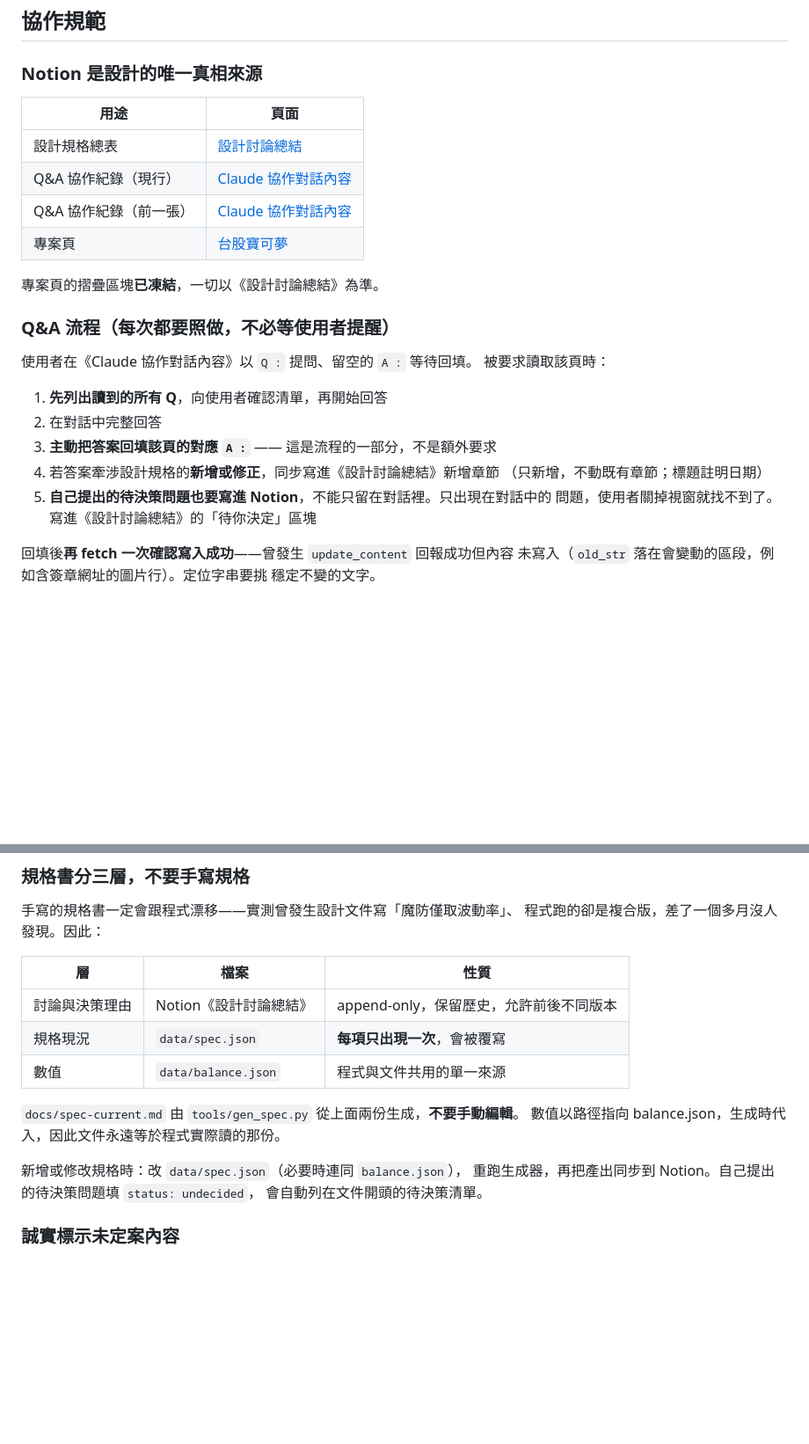
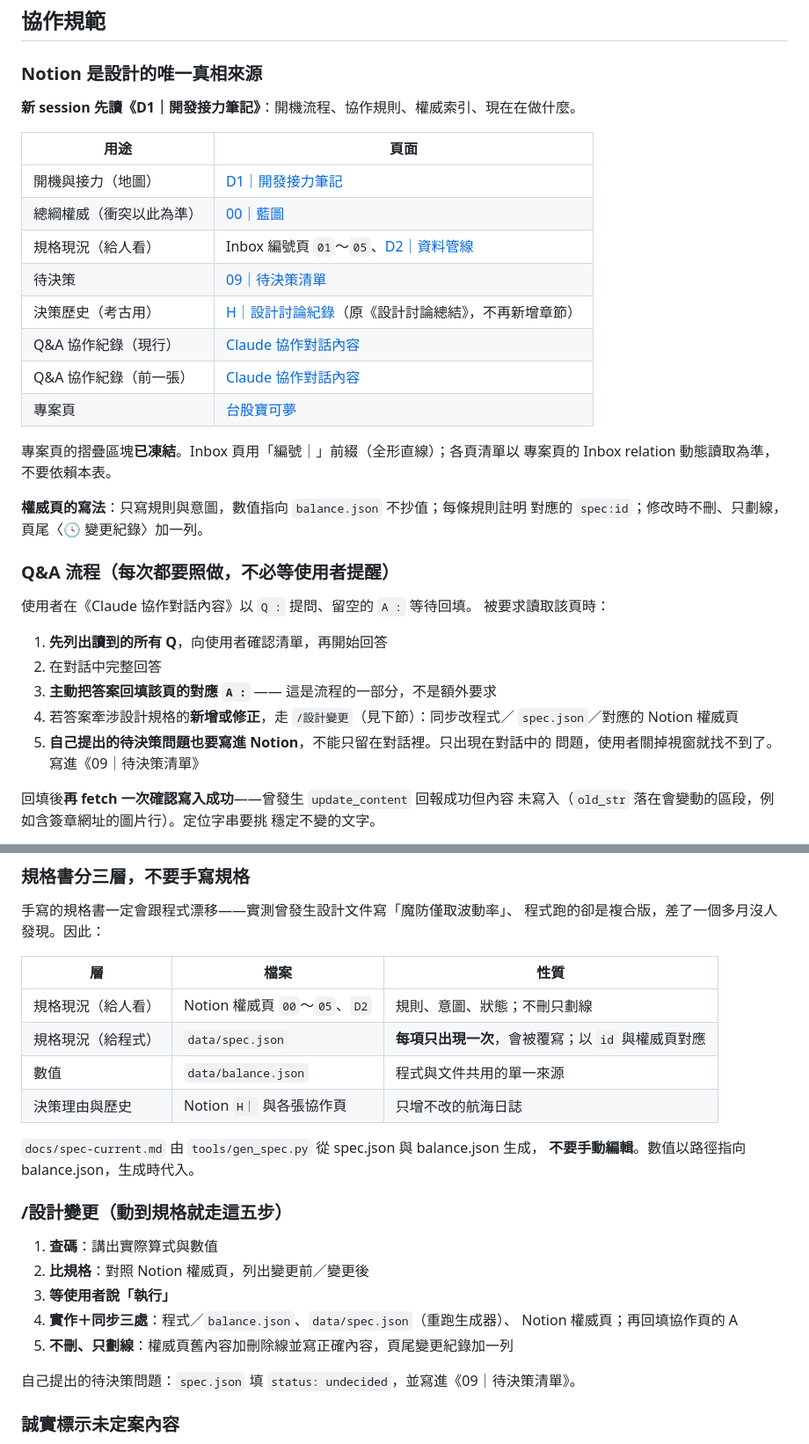
Before and after one commit to iumiini/taiwan-NO1, a Markdown page: CLAUDE.md, 2 parts joined by grey strips. Shown at 88% size. GitHub-like rendering; blank space fills up the shorter version.

Commit message:
協作規範改指向 Notion 權威頁體系
《設計討論總結》累積到二十一章後，同一件事散在多個章節、前後版本並存，
讀的人要自己判斷哪一條還有效。Notion 改為 Inbox 編號權威頁（00 藍圖、
01～05 設計、09 待決策、D1 接力筆記、D2 資料管線），原頁改名 H｜ 成為
歷史紀錄。

分工：權威頁給人看（規則、意圖、狀態），spec.json 給程式用，以 spec id
對應，改規則時兩邊一起改；並把 /設計變更 五步寫進本檔。

Co-Authored-By: Claude Opus 5.5 <noreply@anthropic.com>
Claude-Session: https://claude.ai/code/session_01W7Nf3eiXP5cHxHGAUzYReZ

```diff
--- a/CLAUDE.md
+++ b/CLAUDE.md
@@ -9,14 +9,24 @@
 
 ### Notion 是設計的唯一真相來源
 
+**新 session 先讀《D1｜開發接力筆記》**：開機流程、協作規則、權威索引、現在在做什麼。
+
 | 用途 | 頁面 |
 |---|---|
-| 設計規格總表 | [設計討論總結](https://app.notion.com/p/396fd52e67648143845ed7a667dd85ba) |
+| 開機與接力（地圖） | [D1｜開發接力筆記](https://app.notion.com/p/3e4fd52e676481c6baa6c6d756e205ae) |
+| 總綱權威（衝突以此為準） | [00｜藍圖](https://app.notion.com/p/3e4fd52e676481e0a005f8b877fc2d26) |
+| 規格現況（給人看） | Inbox 編號頁 `01`～`05`、[D2｜資料管線](https://app.notion.com/p/3e4fd52e6764816f8cddd99908ede2c8) |
+| 待決策 | [09｜待決策清單](https://app.notion.com/p/3e4fd52e6764814aaa77c9c6549e3c1e) |
+| 決策歷史（考古用） | [H｜設計討論紀錄](https://app.notion.com/p/396fd52e67648143845ed7a667dd85ba)（原《設計討論總結》，不再新增章節） |
 | Q&A 協作紀錄（現行） | [Claude 協作對話內容](https://app.notion.com/p/3bbfd52e676480728a2aed5ec901d79f) |
 | Q&A 協作紀錄（前一張） | [Claude 協作對話內容](https://app.notion.com/p/3bafd52e6764800c9fdcfd526923f090) |
 | 專案頁 | [台股寶可夢](https://app.notion.com/p/395fd52e67648010a05cdcfe9bf9b8c9) |
 
-專案頁的摺疊區塊**已凍結**，一切以《設計討論總結》為準。
+專案頁的摺疊區塊**已凍結**。Inbox 頁用「編號｜」前綴（全形直線）；各頁清單以
+專案頁的 Inbox relation 動態讀取為準，不要依賴本表。
+
+**權威頁的寫法**：只寫規則與意圖，數值指向 `balance.json` 不抄值；每條規則註明
+對應的 `spec:id`；修改時不刪、只劃線，頁尾〈🕓 變更紀錄〉加一列。
 
 ### Q&A 流程（每次都要照做，不必等使用者提醒）
 
@@ -26,10 +36,10 @@
 1. **先列出讀到的所有 Q**，向使用者確認清單，再開始回答
 2. 在對話中完整回答
 3. **主動把答案回填該頁的對應 `A :`** —— 這是流程的一部分，不是額外要求
-4. 若答案牽涉設計規格的**新增或修正**，同步寫進《設計討論總結》新增章節
-   （只新增，不動既有章節；標題註明日期）
+4. 若答案牽涉設計規格的**新增或修正**，走 `/設計變更`（見下節）：同步改程式／
+   `spec.json`／對應的 Notion 權威頁
 5. **自己提出的待決策問題也要寫進 Notion**，不能只留在對話裡。只出現在對話中的
-   問題，使用者關掉視窗就找不到了。寫進《設計討論總結》的「待你決定」區塊
+   問題，使用者關掉視窗就找不到了。寫進《09｜待決策清單》
 
 回填後**再 fetch 一次確認寫入成功**——曾發生 `update_content` 回報成功但內容
 未寫入（`old_str` 落在會變動的區段，例如含簽章網址的圖片行）。定位字串要挑
@@ -51,16 +61,24 @@ Q&A 卡片會**換新的一張**（使用者另開新卡繼續問），每次都
 
 | 層 | 檔案 | 性質 |
 |---|---|---|
-| 討論與決策理由 | Notion《設計討論總結》 | append-only，保留歷史，允許前後不同版本 |
-| 規格現況 | `data/spec.json` | **每項只出現一次**，會被覆寫 |
+| 規格現況（給人看） | Notion 權威頁 `00`～`05`、`D2` | 規則、意圖、狀態；不刪只劃線 |
+| 規格現況（給程式） | `data/spec.json` | **每項只出現一次**，會被覆寫；以 `id` 與權威頁對應 |
 | 數值 | `data/balance.json` | 程式與文件共用的單一來源 |
+| 決策理由與歷史 | Notion `H｜` 與各張協作頁 | 只增不改的航海日誌 |
 
-`docs/spec-current.md` 由 `tools/gen_spec.py` 從上面兩份生成，**不要手動編輯**。
-數值以路徑指向 balance.json，生成時代入，因此文件永遠等於程式實際讀的那份。
+`docs/spec-current.md` 由 `tools/gen_spec.py` 從 spec.json 與 balance.json 生成，
+**不要手動編輯**。數值以路徑指向 balance.json，生成時代入。
 
-新增或修改規格時：改 `data/spec.json`（必要時連同 `balance.json`），
-重跑生成器，再把產出同步到 Notion。自己提出的待決策問題填 `status: undecided`，
-會自動列在文件開頭的待決策清單。
+### /設計變更（動到規格就走這五步）
+
+1. **查碼**：講出實際算式與數值
+2. **比規格**：對照 Notion 權威頁，列出變更前／變更後
+3. **等使用者說「執行」**
+4. **實作＋同步三處**：程式／`balance.json`、`data/spec.json`（重跑生成器）、
+   Notion 權威頁；再回填協作頁的 A
+5. **不刪、只劃線**：權威頁舊內容加刪除線並寫正確內容，頁尾變更紀錄加一列
+
+自己提出的待決策問題：`spec.json` 填 `status: undecided`，並寫進《09｜待決策清單》。
 
 ### 誠實標示未定案內容
 
```
